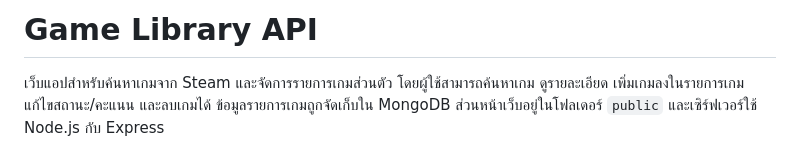
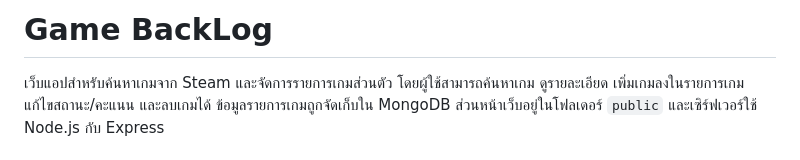
Before and after one commit to ImNotJame/secondminiproject, a Markdown page: README.md, the part around the change. Rendered like a GitHub page.

Commit message:
Rename project and update description in README
เปลี่ยนชื่อโปรเจกต์จาก 'Game Library API' เป็น 'Game BackLog' และอัปเดตคำอธิบายเกี่ยวกับฟังก์ชันการทำงานของเว็บแอป

```diff
--- a/README.md
+++ b/README.md
@@ -1,4 +1,4 @@
-# Game Library API
+# Game BackLog
 
 เว็บแอปสำหรับค้นหาเกมจาก Steam และจัดการรายการเกมส่วนตัว โดยผู้ใช้สามารถค้นหาเกม ดูรายละเอียด เพิ่มเกมลงในรายการเกม แก้ไขสถานะ/คะแนน และลบเกมได้ ข้อมูลรายการเกมถูกจัดเก็บใน MongoDB ส่วนหน้าเว็บอยู่ในโฟลเดอร์ `public` และเซิร์ฟเวอร์ใช้ Node.js กับ Express
 
```
